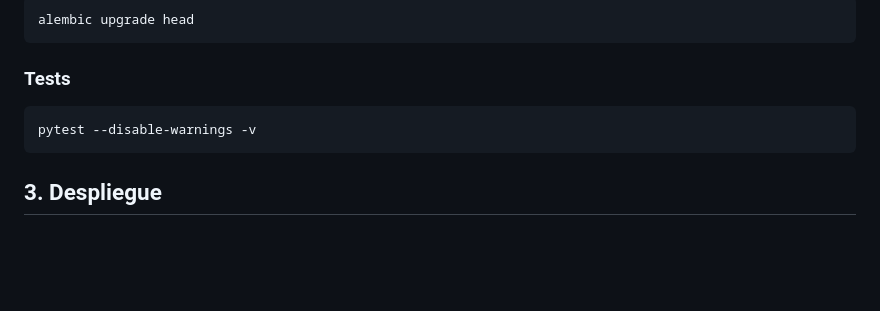
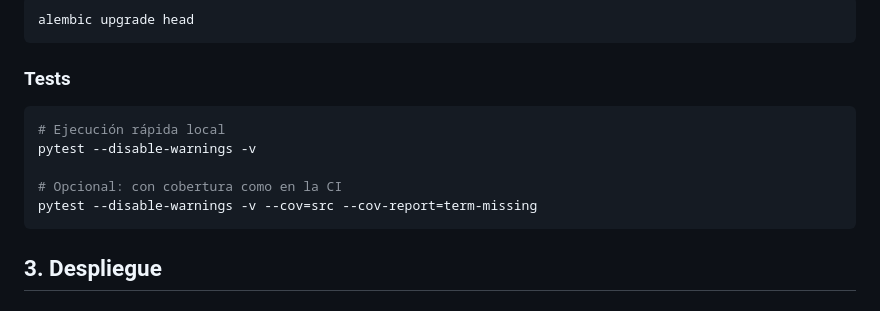
Before and after one commit to eevans-d/GRUPO_GAD, a Markdown page: README.md, the part around the change. Rendered like a GitHub page; blank space fills up the shorter version.

Commit message:
docs(readme): alinea comando de tests con cobertura opcional como en CI

````diff
--- a/README.md
+++ b/README.md
@@ -28,7 +28,11 @@ alembic upgrade head
 
 ### Tests
 ```bash
+# Ejecución rápida local
 pytest --disable-warnings -v
+
+# Opcional: con cobertura como en la CI
+pytest --disable-warnings -v --cov=src --cov-report=term-missing
 ```
 
 ## 3. Despliegue
````
